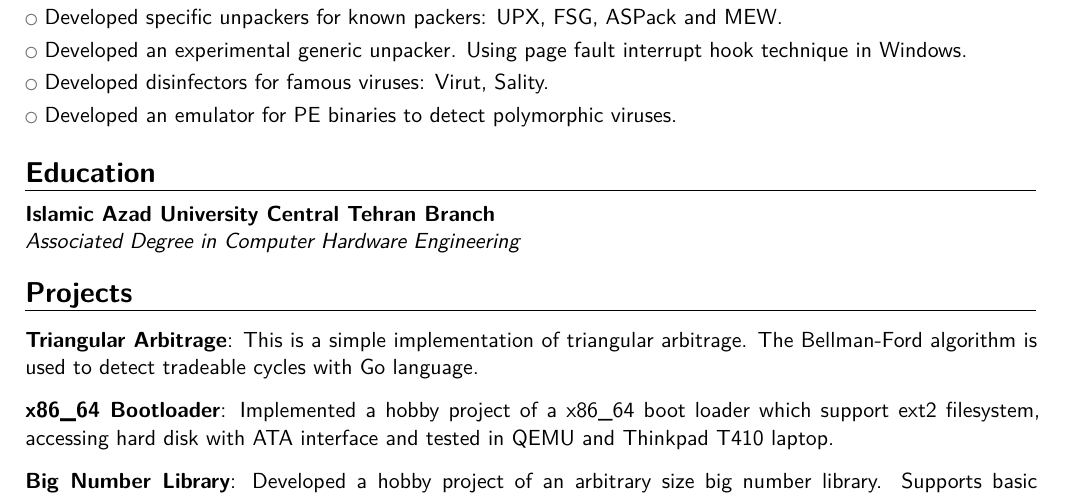
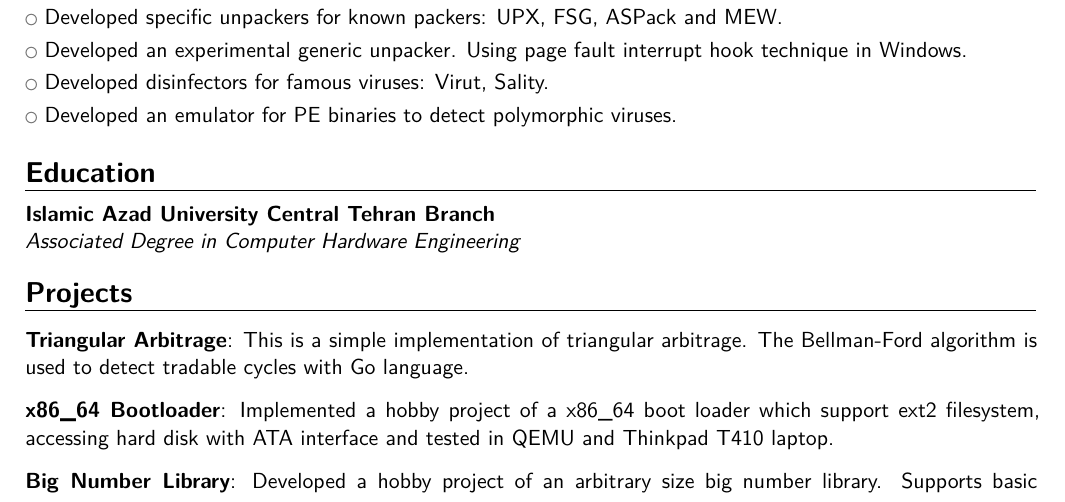
Before and after one commit to 0xarash/resume, a LaTeX CV (resume.tex): part of page 2 of 3, cut so that both start at the same text. Compiled offline with XeLaTeX.

Commit message:
Fix some typo and math formats

```diff
--- a/resume.tex
+++ b/resume.tex
@@ -148,7 +148,7 @@
 
 \section{Projects}
 
-\cvitem{Triangular Arbitrage}{This is a simple implementation of triangular arbitrage. The Bellman-Ford algorithm is used to detect tradeable cycles with Go language.}
+\cvitem{Triangular Arbitrage}{This is a simple implementation of triangular arbitrage. The Bellman-Ford algorithm is used to detect tradable cycles with Go language.}
 
 \vspace{0.5em}
 
```
Also changed, not shown: resume.pdf, resume.tex (2 more changed lines).
